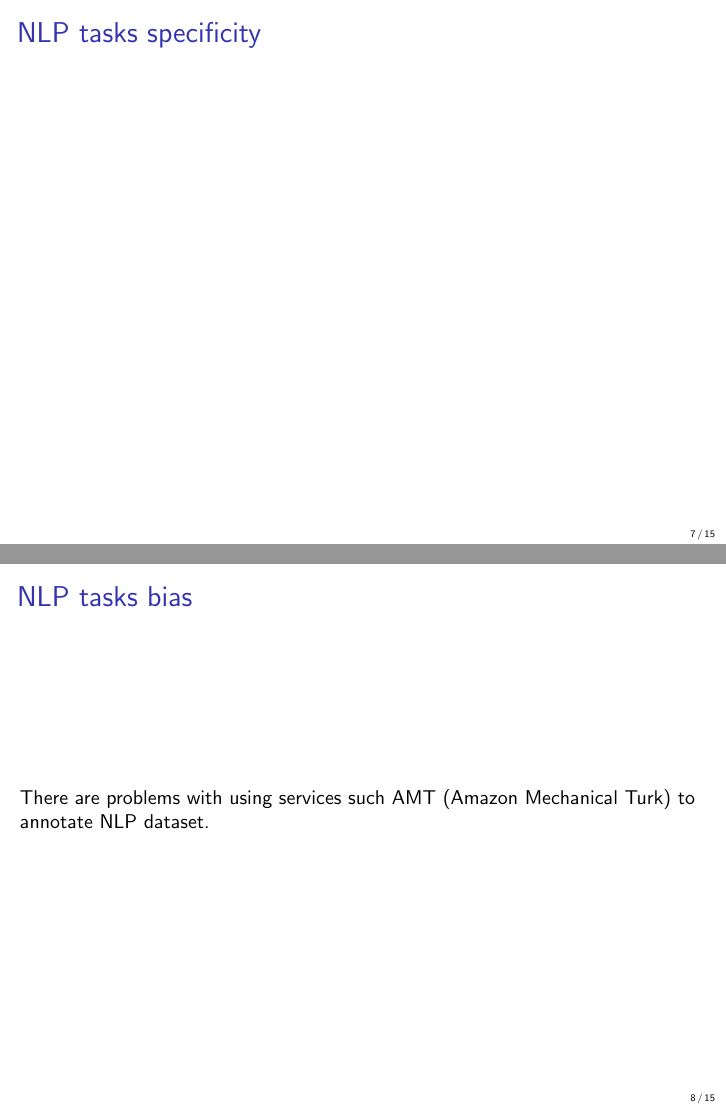
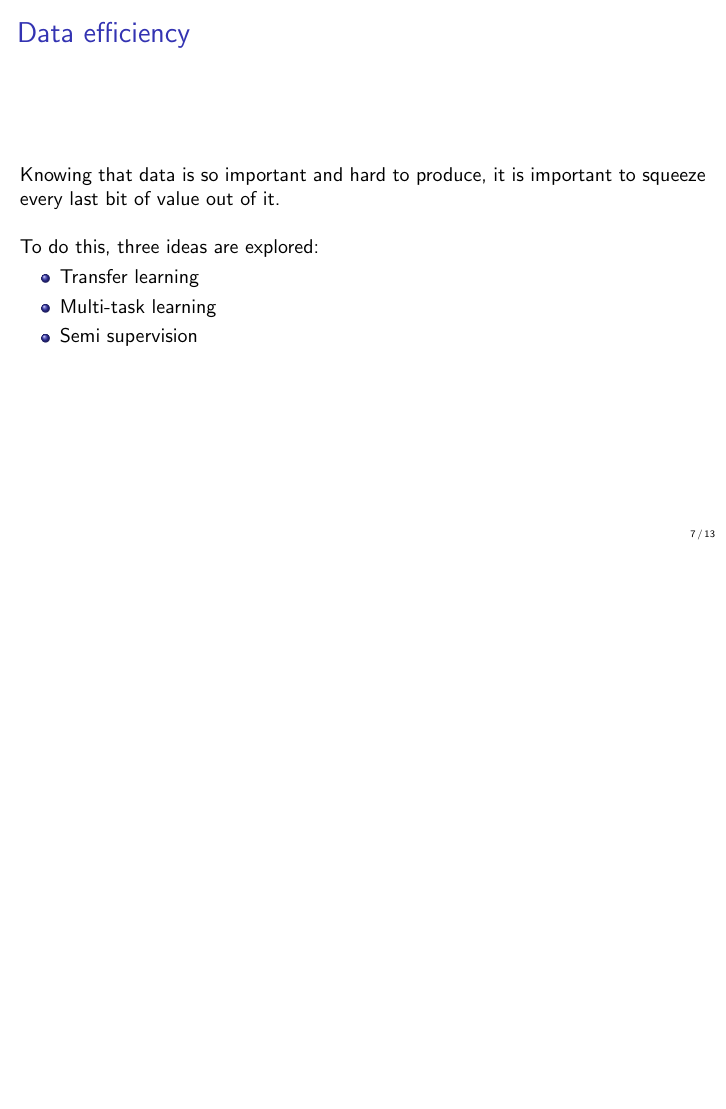
Before and after one commit to rodgzilla/talk-slides, LaTeX slides (machine_learning/dataset_importance/gchatel_dataset_importance.tex): pages 7 and 8 of 15 before the commit and page 7 of 13 after it, the two joined at a grey line, the shorter picture padded with empty space. Compiled offline with pdfLaTeX.

Commit message:
Modifying the skeleton + SSL draft.

```diff
--- a/machine_learning/dataset_importance/gchatel_dataset_importance.tex
+++ b/machine_learning/dataset_importance/gchatel_dataset_importance.tex
@@ -103,26 +101,27 @@
 \end{frame}
 %%%%%%%%%%%%%%%%%%%%%%%%%%%%%%%%%%%%%%%%%%%%%%%%%%%%%%%%%%%%%%%%%%%%%%
 
-\section{Specific problem of dataset for NLP tasks}
+%% \section{Specific problem of dataset for NLP tasks}
 
-%%%%%%%%%%%%%%%%%%%%%%%%%%%%%%%%%%%%%%%%%%%%%%%%%%%%%%%%%%%%%%%%%%%%%%
-\begin{frame}
+%% %%%%%%%%%%%%%%%%%%%%%%%%%%%%%%%%%%%%%%%%%%%%%%%%%%%%%%%%%%%%%%%%%%%%%%
+%% \begin{frame}
 
-  \frametitle{NLP tasks specificity}
+%%   \frametitle{NLP tasks specificity}
 
-\end{frame}
-%%%%%%%%%%%%%%%%%%%%%%%%%%%%%%%%%%%%%%%%%%%%%%%%%%%%%%%%%%%%%%%%%%%%%%
+%% \end{frame}
+%% %%%%%%%%%%%%%%%%%%%%%%%%%%%%%%%%%%%%%%%%%%%%%%%%%%%%%%%%%%%%%%%%%%%%%%
 
-%%%%%%%%%%%%%%%%%%%%%%%%%%%%%%%%%%%%%%%%%%%%%%%%%%%%%%%%%%%%%%%%%%%%%%
-\begin{frame}
+%% %%%%%%%%%%%%%%%%%%%%%%%%%%%%%%%%%%%%%%%%%%%%%%%%%%%%%%%%%%%%%%%%%%%%%%
+%% \begin{frame}
 
-  \frametitle{NLP tasks bias}
+%%   \frametitle{NLP tasks bias}
 
-  There are problems with using services such AMT (Amazon Mechanical
-  Turk) to annotate NLP dataset.
+%%   There are problems with using services such AMT (Amazon Mechanical
+%%   Turk) to annotate NLP dataset.
 
-\end{frame}
-%%%%%%%%%%%%%%%%%%%%%%%%%%%%%%%%%%%%%%%%%%%%%%%%%%%%%%%%%%%%%%%%%%%%%%
+%% \end{frame}
+%% %%%%%%%%%%%%%%%%%%%%%%%%%%%%%%%%%%%%%%%%%%%%%%%%%%%%%%%%%%%%%%%%%%%%%%
+
 \section{Data efficiency}
 
 %%%%%%%%%%%%%%%%%%%%%%%%%%%%%%%%%%%%%%%%%%%%%%%%%%%%%%%%%%%%%%%%%%%%%%
```
Also changed, not shown: machine_learning/dataset_importance/gchatel_dataset_importance.pdf, machine_learning/dataset_importance/gchatel_dataset_importance.tex (11 more changed lines).
